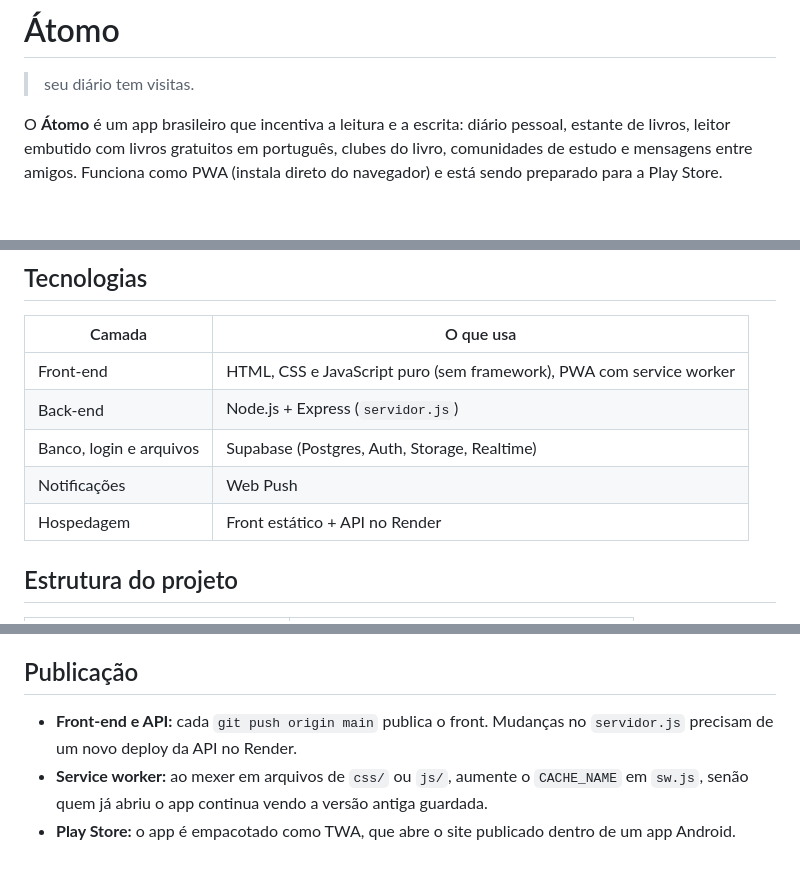
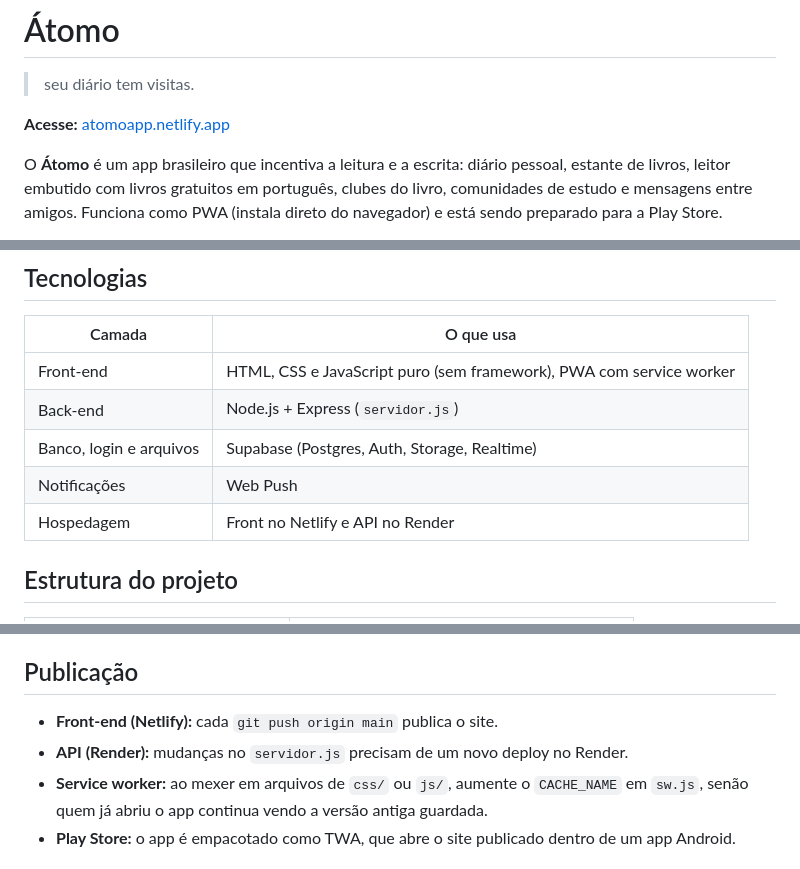
Before and after one commit to alinemelanski/atomo-app, a Markdown page: README.md, 3 parts joined by grey strips. Rendered like a GitHub page; blank space fills up the shorter version.

Commit message:
Adiciona README

```diff
--- a/README.md
+++ b/README.md
@@ -1,6 +1,8 @@
 # Átomo
 
 > seu diário tem visitas.
+
+**Acesse:** [atomoapp.netlify.app](https://atomoapp.netlify.app/)
 
 O **Átomo** é um app brasileiro que incentiva a leitura e a escrita: diário pessoal, estante de livros, leitor embutido com livros gratuitos em português, clubes do livro, comunidades de estudo e mensagens entre amigos. Funciona como PWA (instala direto do navegador) e está sendo preparado para a Play Store.
 
@@ -26,7 +28,7 @@ Criado e mantido por **Aline Melanski**.
 | Back-end | Node.js + Express (`servidor.js`) |
 | Banco, login e arquivos | Supabase (Postgres, Auth, Storage, Realtime) |
 | Notificações | Web Push |
-| Hospedagem | Front estático + API no Render |
+| Hospedagem | Front no Netlify e API no Render |
 
 ## Estrutura do projeto
 
@@ -82,7 +84,8 @@ Os scripts em `sql/` criam tabelas, colunas e regras de acesso no Supabase. Rode
 
 ## Publicação
 
-- **Front-end e API:** cada `git push origin main` publica o front. Mudanças no `servidor.js` precisam de um novo deploy da API no Render.
+- **Front-end (Netlify):** cada `git push origin main` publica o site.
+- **API (Render):** mudanças no `servidor.js` precisam de um novo deploy no Render.
 - **Service worker:** ao mexer em arquivos de `css/` ou `js/`, aumente o `CACHE_NAME` em `sw.js`, senão quem já abriu o app continua vendo a versão antiga guardada.
 - **Play Store:** o app é empacotado como TWA, que abre o site publicado dentro de um app Android.
 
```
